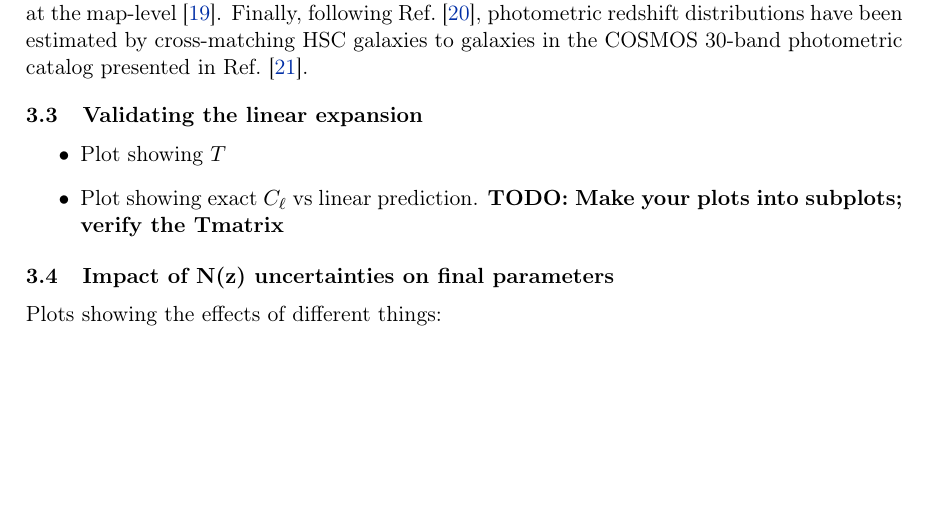
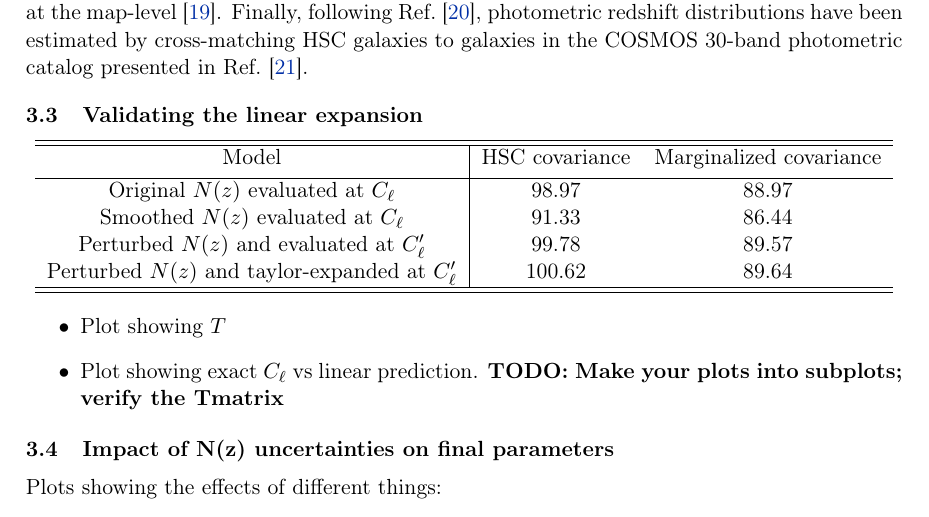
Before and after one commit to damonge/WeePeeZee, a LaTeX document (Paper/paper.tex): part of page 11 of 20, cut so that both start at the same text, the shorter picture padded with empty space. Compiled offline with pdfLaTeX.

Commit message:
latest plots

```diff
--- a/Paper/paper.tex
+++ b/Paper/paper.tex
@@ -368,6 +368,26 @@ Ratio of determinants of original precision to CV+noise+smooth precision per dof
 \label{fig:Cls}
 \end{figure}
 
+\begin{center}
+ \begin{tabular}{c | c c c}
+ \hline\hline
+ Model & HSC covariance & Marginalized covariance \\ [0.5ex]
+ \hline
+ Original $N(z)$ evaluated at $C_\ell$ & 98.97 & 88.97 \\
+
+ Smoothed $N(z)$ evaluated at $C_\ell$ & 91.33 & 86.44 \\
+
+ Perturbed $N(z)$ and evaluated at $C_\ell'$ & 99.78 & 89.57 \\
+
+ Perturbed $N(z)$ and taylor-expanded at $C_\ell'$ & 100.62 & 89.64 \\
+
+ \hline
+ \hline
+\end{tabular}
+\end{center}
+\caption{m1, m1p =  13.049694172079105 0.787090825781223
+Ratio of determinants of original precision to CV+noise+smooth precision per dof =  1.152427786684794}
+
 \begin{itemize}
   \item Plot showing $T$
   \item Plot showing exact $C_\ell$ vs linear prediction. \todo{Make your plots into subplots; verify the Tmatrix}
```
Also changed, not shown: Paper/Tmat.pdf.
